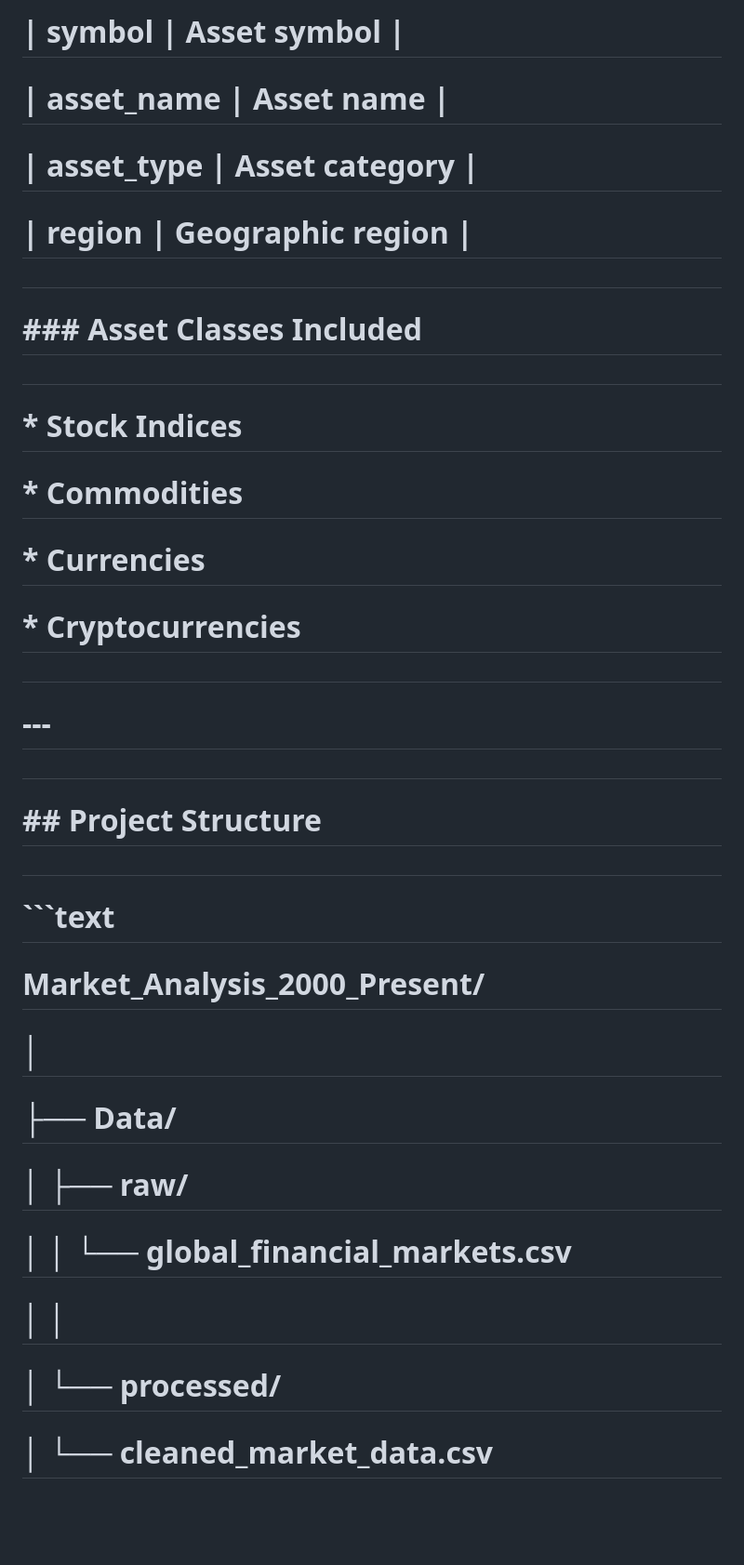
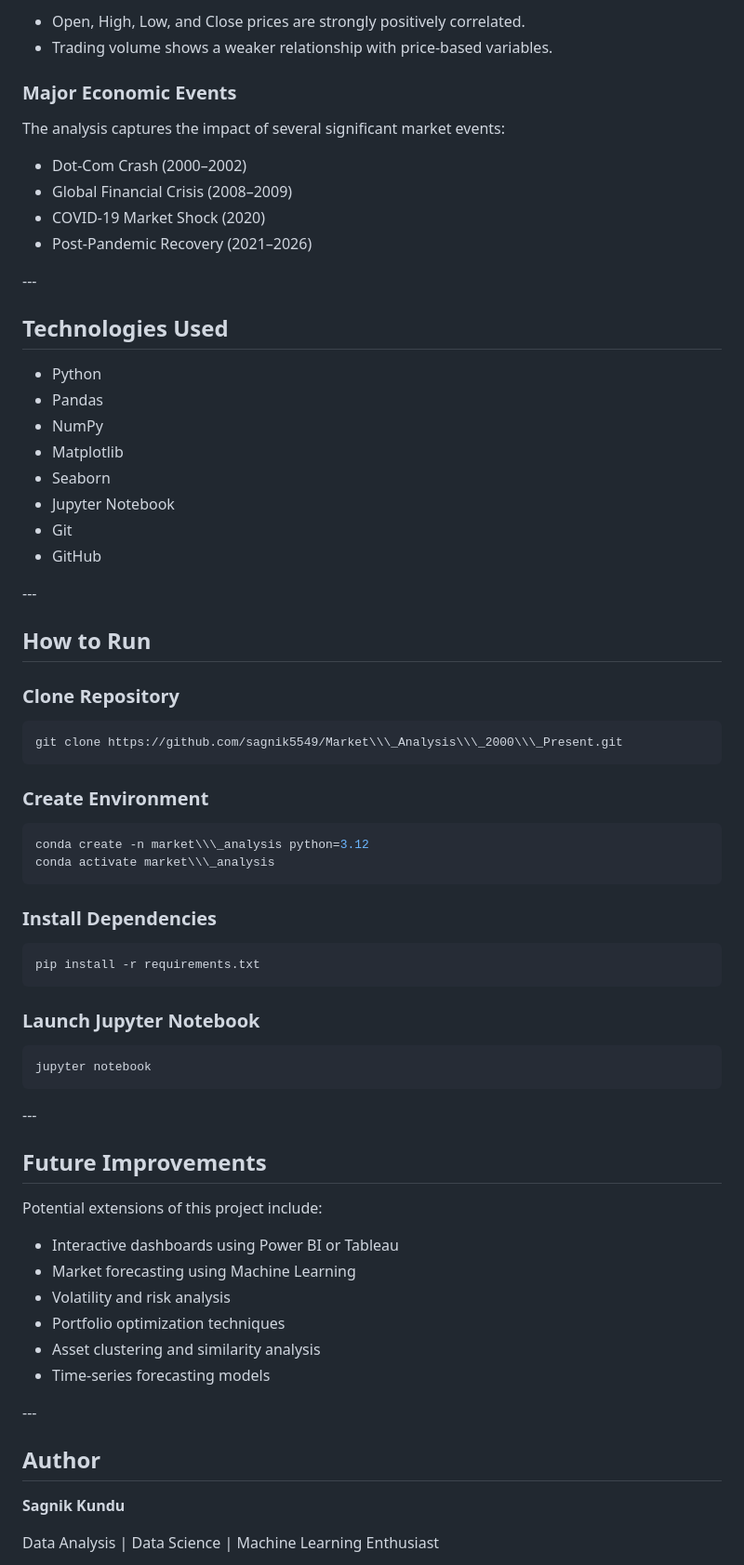
Before and after one commit to sagnik5549/Market_Analysis_2000_Present, a Markdown page: README.md, the part around one of its changes. Shown at 93% size. Rendered like a GitHub page; blank space fills up the shorter version.

````diff
--- a/README.md
+++ b/README.md
@@ -74,51 +139,76 @@
 
-# | symbol     | Asset symbol      |
+* Open, High, Low, and Close prices are strongly positively correlated.
+* Trading volume shows a weaker relationship with price-based variables.
 
-# | asset\_name | Asset name        |
+### Major Economic Events
 
-# | asset\_type | Asset category    |
+The analysis captures the impact of several significant market events:
 
-# | region     | Geographic region |
+* Dot-Com Crash (2000–2002)
+* Global Financial Crisis (2008–2009)
+* COVID-19 Market Shock (2020)
+* Post-Pandemic Recovery (2021–2026)
 
-#
+\---
 
-# \### Asset Classes Included
+## Technologies Used
 
-#
+* Python
+* Pandas
+* NumPy
+* Matplotlib
+* Seaborn
+* Jupyter Notebook
+* Git
+* GitHub
 
-# \* Stock Indices
+\---
 
-# \* Commodities
+## How to Run
 
-# \* Currencies
+### Clone Repository
 
-# \* Cryptocurrencies
+```bash
+git clone https://github.com/sagnik5549/Market\\\_Analysis\\\_2000\\\_Present.git
+```
 
-#
+### Create Environment
 
-# \---
+```bash
+conda create -n market\\\_analysis python=3.12
+conda activate market\\\_analysis
+```
 
-#
+### Install Dependencies
 
-# \## Project Structure
+```bash
+pip install -r requirements.txt
+```
 
-#
+### Launch Jupyter Notebook
 
-# ```text
+```bash
+jupyter notebook
+```
 
-# Market\_Analysis\_2000\_Present/
+\---
 
-# │
+## Future Improvements
 
-# ├── Data/
+Potential extensions of this project include:
 
-# │   ├── raw/
+* Interactive dashboards using Power BI or Tableau
+* Market forecasting using Machine Learning
+* Volatility and risk analysis
+* Portfolio optimization techniques
+* Asset clustering and similarity analysis
+* Time-series forecasting models
 
-# │   │   └── global\_financial\_markets.csv
+\---
 
-# │   │
+## Author
 
-# │   └── processed/
+**Sagnik Kundu**
 
-# │       └── cleaned\_market\_data.csv
+Data Analysis | Data Science | Machine Learning Enthusiast
 
````
Also changed, not shown: other parts of README.md (+103 -342 lines).
